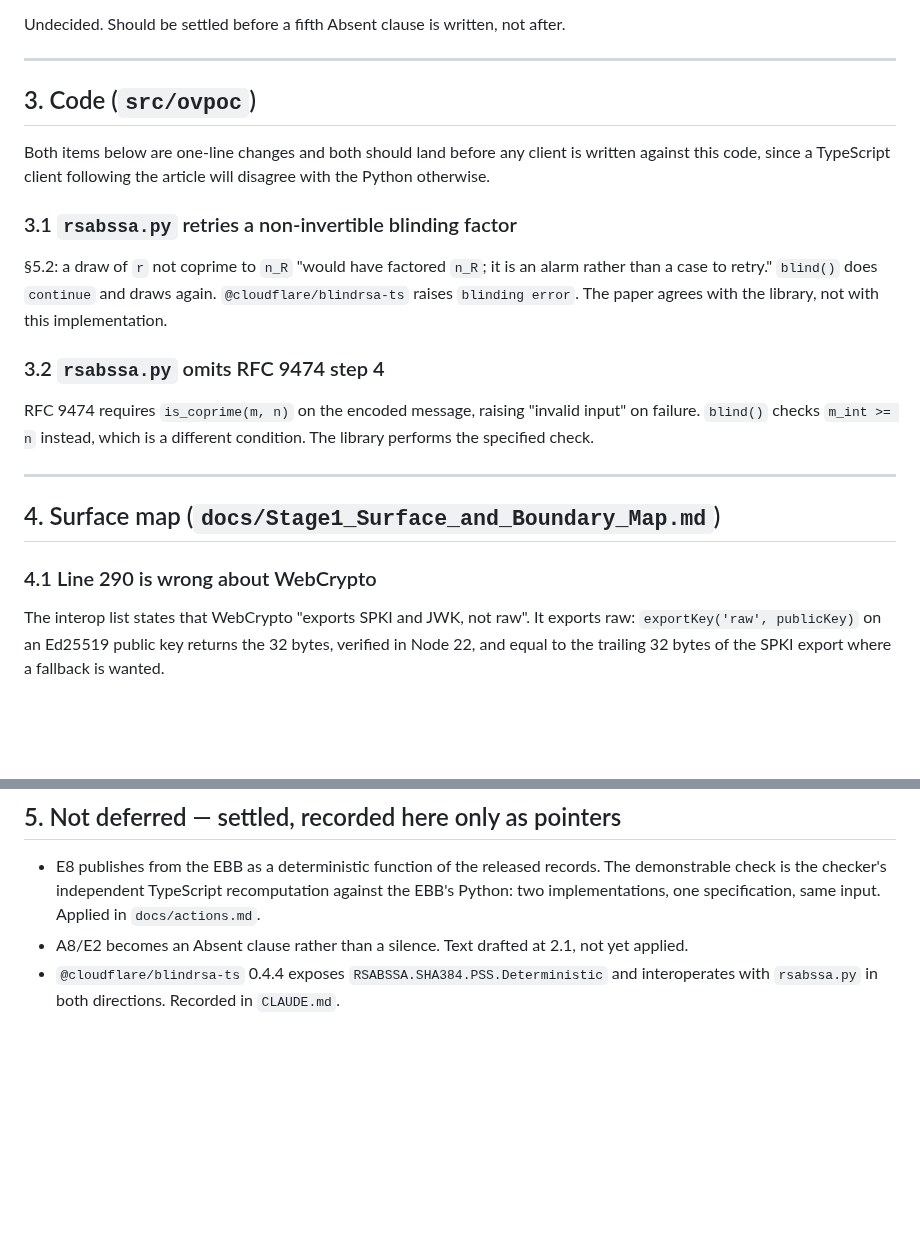
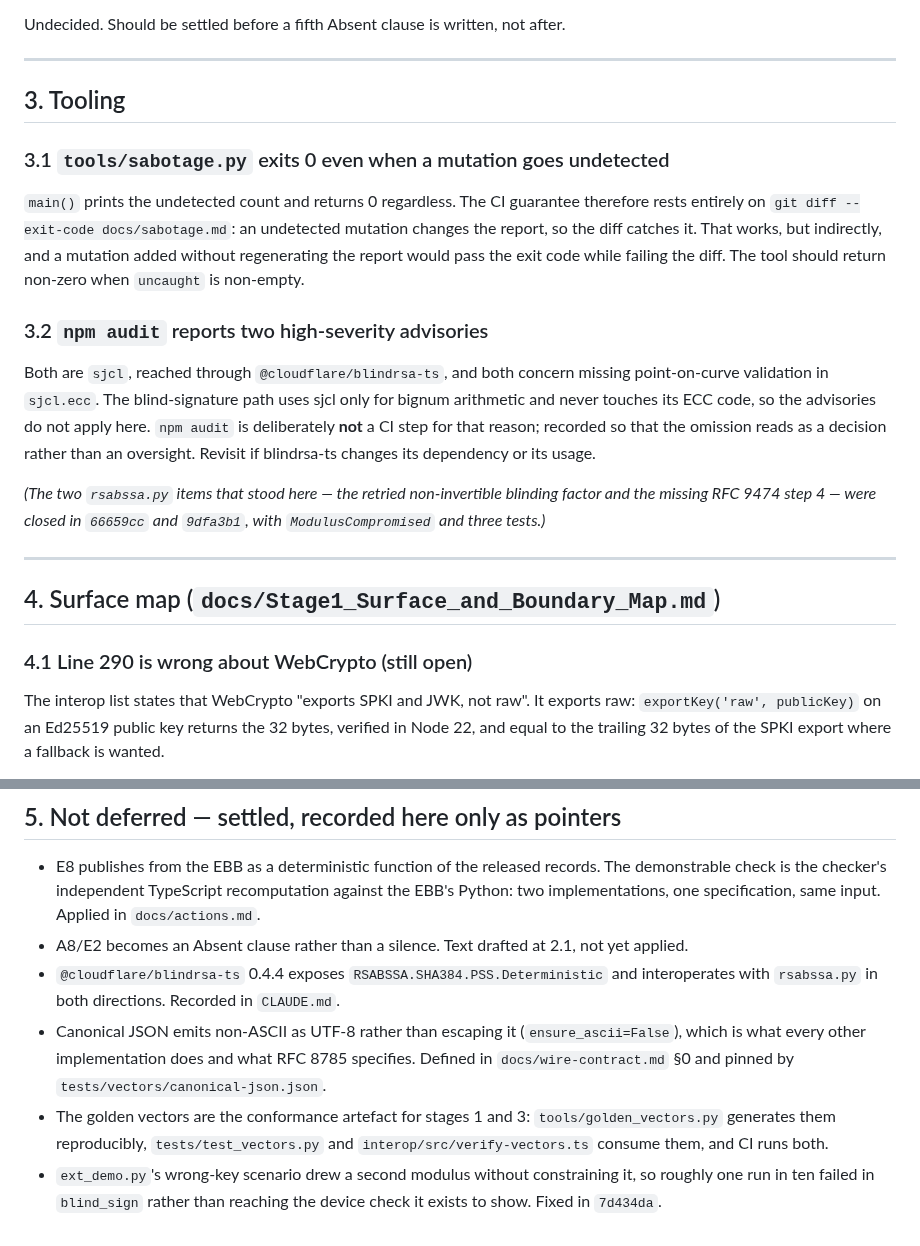
Before and after one commit to SkipperA/online_voting_POC, a Markdown page: docs/Deferred_Decisions.md, 2 parts joined by grey strips. Rendered like a GitHub page; blank space fills up the shorter version.

```diff
--- a/docs/Deferred_Decisions.md
+++ b/docs/Deferred_Decisions.md
@@ -156,30 +156,35 @@ after.
 
 ---
 
-## 3. Code (`src/ovpoc`)
+## 3. Tooling
 
-Both items below are one-line changes and both should land before any client is
-written against this code, since a TypeScript client following the article will
-disagree with the Python otherwise.
+### 3.1 `tools/sabotage.py` exits 0 even when a mutation goes undetected
 
-### 3.1 `rsabssa.py` retries a non-invertible blinding factor
+`main()` prints the undetected count and returns 0 regardless. The CI guarantee
+therefore rests entirely on `git diff --exit-code docs/sabotage.md`: an
+undetected mutation changes the report, so the diff catches it. That works, but
+indirectly, and a mutation added without regenerating the report would pass the
+exit code while failing the diff. The tool should return non-zero when
+`uncaught` is non-empty.
 
-§5.2: a draw of `r` not coprime to `n_R` "would have factored `n_R`; it is an
-alarm rather than a case to retry." `blind()` does `continue` and draws again.
-`@cloudflare/blindrsa-ts` raises `blinding error`. The paper agrees with the
-library, not with this implementation.
+### 3.2 `npm audit` reports two high-severity advisories
 
-### 3.2 `rsabssa.py` omits RFC 9474 step 4
+Both are `sjcl`, reached through `@cloudflare/blindrsa-ts`, and both concern
+missing point-on-curve validation in `sjcl.ecc`. The blind-signature path uses
+sjcl only for bignum arithmetic and never touches its ECC code, so the
+advisories do not apply here. `npm audit` is deliberately **not** a CI step for
+that reason; recorded so that the omission reads as a decision rather than an
+oversight. Revisit if blindrsa-ts changes its dependency or its usage.
 
-RFC 9474 requires `is_coprime(m, n)` on the encoded message, raising "invalid
-input" on failure. `blind()` checks `m_int >= n` instead, which is a different
-condition. The library performs the specified check.
+*(The two `rsabssa.py` items that stood here — the retried non-invertible
+blinding factor and the missing RFC 9474 step 4 — were closed in `66659cc` and
+`9dfa3b1`, with `ModulusCompromised` and three tests.)*
 
 ---
 
 ## 4. Surface map (`docs/Stage1_Surface_and_Boundary_Map.md`)
 
-### 4.1 Line 290 is wrong about WebCrypto
+### 4.1 Line 290 is wrong about WebCrypto (still open)
 
 The interop list states that WebCrypto "exports SPKI and JWK, not raw". It
 exports raw: `exportKey('raw', publicKey)` on an Ed25519 public key returns the
@@ -216,3 +221,13 @@ only on 2.2 above, which is now decided in outline.
 - `@cloudflare/blindrsa-ts` 0.4.4 exposes `RSABSSA.SHA384.PSS.Deterministic`
   and interoperates with `rsabssa.py` in both directions. Recorded in
   `CLAUDE.md`.
+- Canonical JSON emits non-ASCII as UTF-8 rather than escaping it
+  (`ensure_ascii=False`), which is what every other implementation does and
+  what RFC 8785 specifies. Defined in `docs/wire-contract.md` §0 and pinned by
+  `tests/vectors/canonical-json.json`.
+- The golden vectors are the conformance artefact for stages 1 and 3:
+  `tools/golden_vectors.py` generates them reproducibly, `tests/test_vectors.py`
+  and `interop/src/verify-vectors.ts` consume them, and CI runs both.
+- `ext_demo.py`'s wrong-key scenario drew a second modulus without constraining
+  it, so roughly one run in ten failed in `blind_sign` rather than reaching the
+  device check it exists to show. Fixed in `7d434da`.
```
Also changed, not shown: docs/wire-contract.md (+31 -2 lines).
